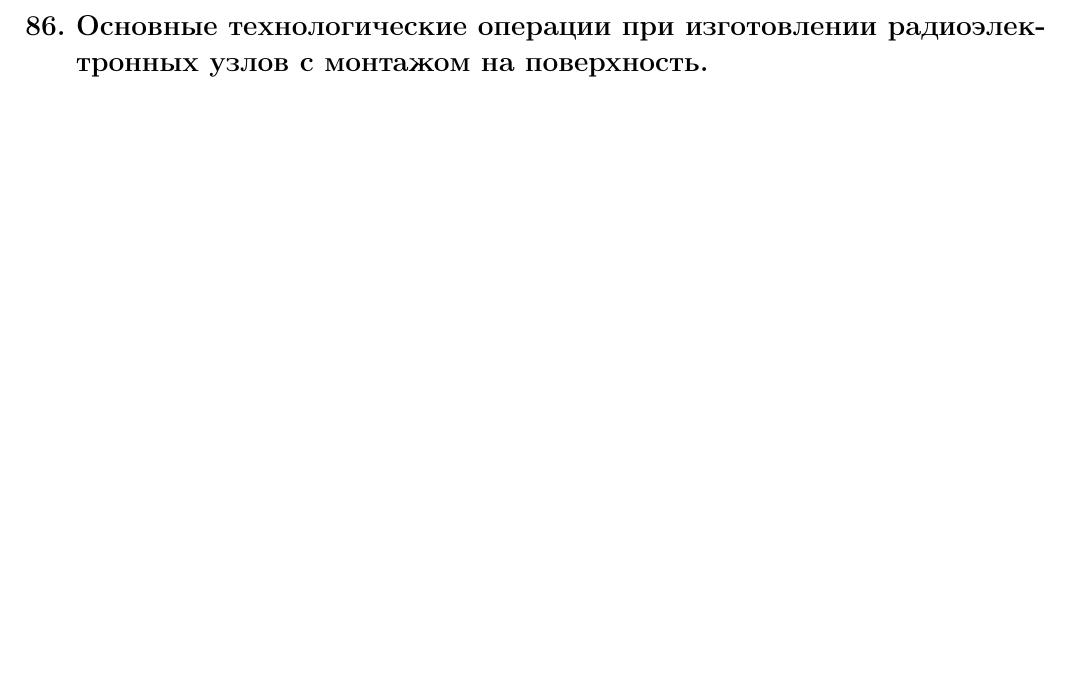
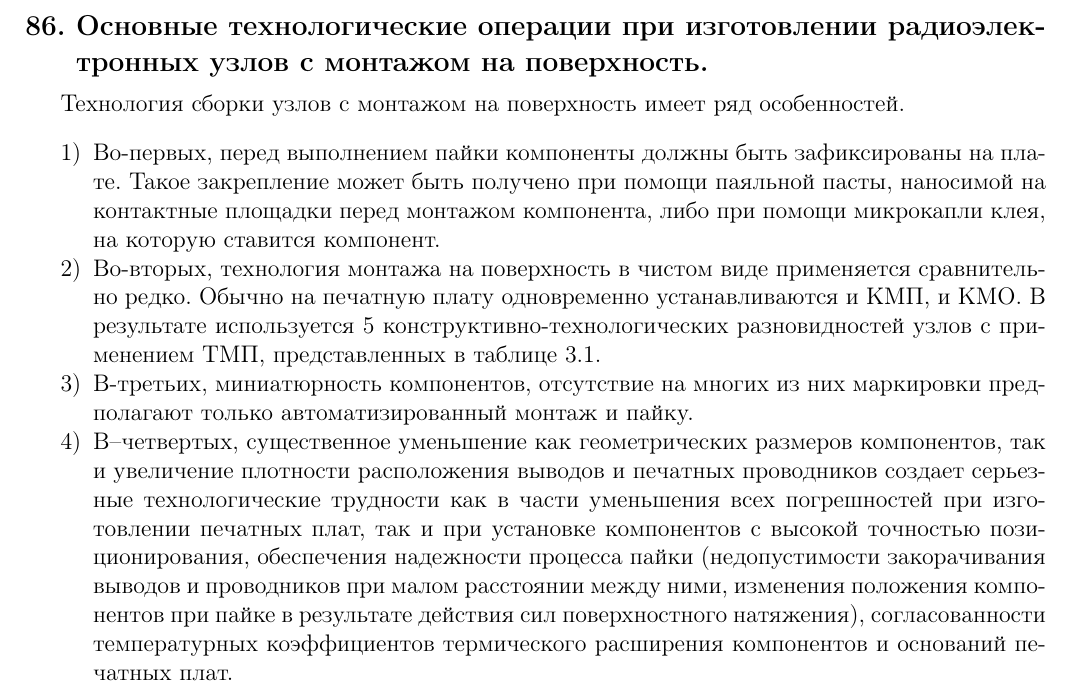
Before and after one commit to Theliraan/Final-exams-answers, a LaTeX document (main.tex): part of page 132 of 232, cut so that both start at the same text, the shorter picture padded with empty space. Compiled offline with pdfLaTeX.

Commit message:
Добавлен вопрос 86
Signed-off-by: Theliraan <theliraan@gmail.com>

```diff
--- a/main.tex
+++ b/main.tex
@@ -2878,8 +2878,19 @@ N = T_x f_0 = \frac{U_x f_0}{\upsilon_p}
 \label{fig:85_double}
 \end{figure}
 
-
+% Вопрос 86 -----------------------------------------------------------------
 \section{Основные технологические операции при изготовлении радиоэлектронных узлов с монтажом на поверхность.}
+
+Технология сборки узлов с монтажом на поверхность имеет ряд особенностей.
+\begin{enumerate}
+\item Во-первых, перед выполнением пайки компоненты должны быть зафиксированы на плате. Такое закрепление может быть получено при помощи паяльной пасты, наносимой на контактные площадки перед монтажом компонента, либо при помощи микрокапли клея, на которую ставится компонент.
+\item Во-вторых, технология монтажа на поверхность в чистом виде применяется сравнительно редко. Обычно на печатную плату одновременно устанавливаются и КМП, и КМО. В результате используется 5 конструктивно-технологических разновидностей узлов с применением ТМП, представленных в таблице 3.1.
+\item В-третьих, миниатюрность компонентов, отсутствие на многих из них маркировки предполагают только автоматизированный монтаж и пайку.
+\item В–четвертых,  существенное уменьшение как геометрических размеров компонентов, так и увеличение плотности расположения выводов и печатных проводников создает серьезные технологические трудности как в части уменьшения всех погрешностей при изготовлении печатных плат, так и при установке компонентов с высокой точностью позиционирования, обеспечения надежности процесса пайки (недопустимости закорачивания выводов и проводников при малом расстоянии между ними, изменения положения компонентов при пайке в результате действия сил поверхностного натяжения), согласованности температурных коэффициентов термического расширения  компонентов и оснований печатных плат.
+
+\end{enumerate}
+
+
 \section{Нанесение паяльной пасты и клея и используемое при этом оборудование.}
 \section{Принципы организации работы сборочных автоматов.}
 \section{Особенности выполнения пайки при изготовлении электронных модулей (пайка оплавлением, волной припоя, селективная пайка).}
```
Also changed, not shown: images/86_scheme.png (added), images/86_scheme2.png (added).
